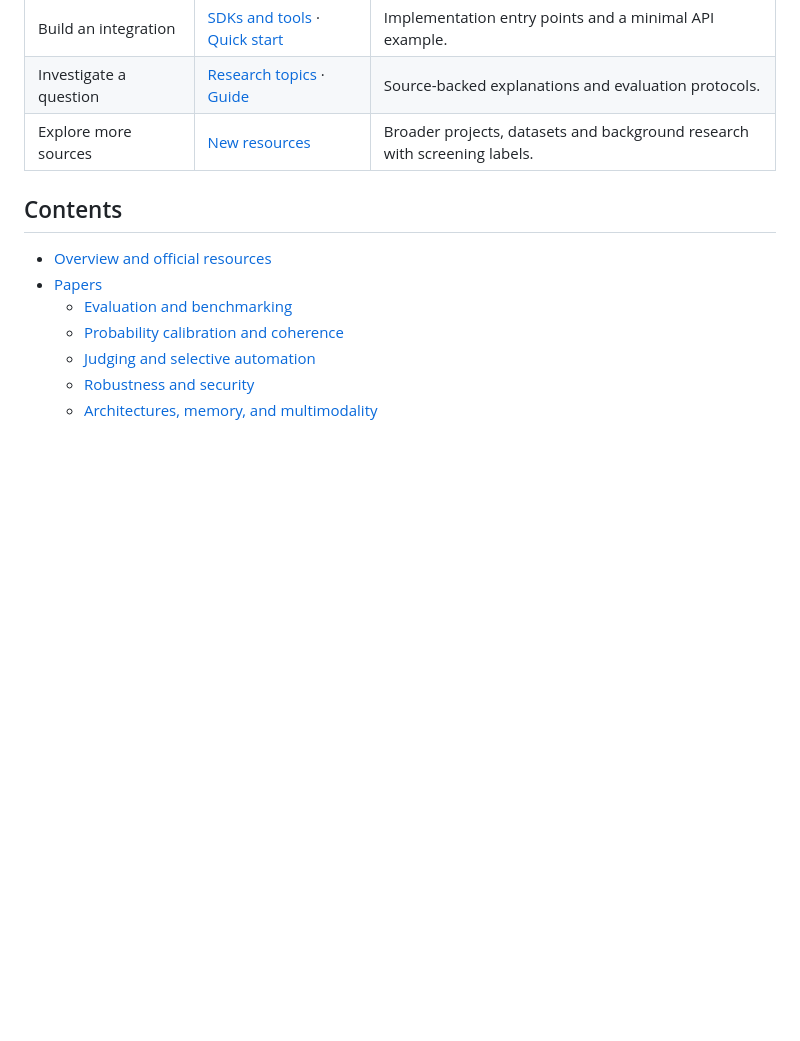
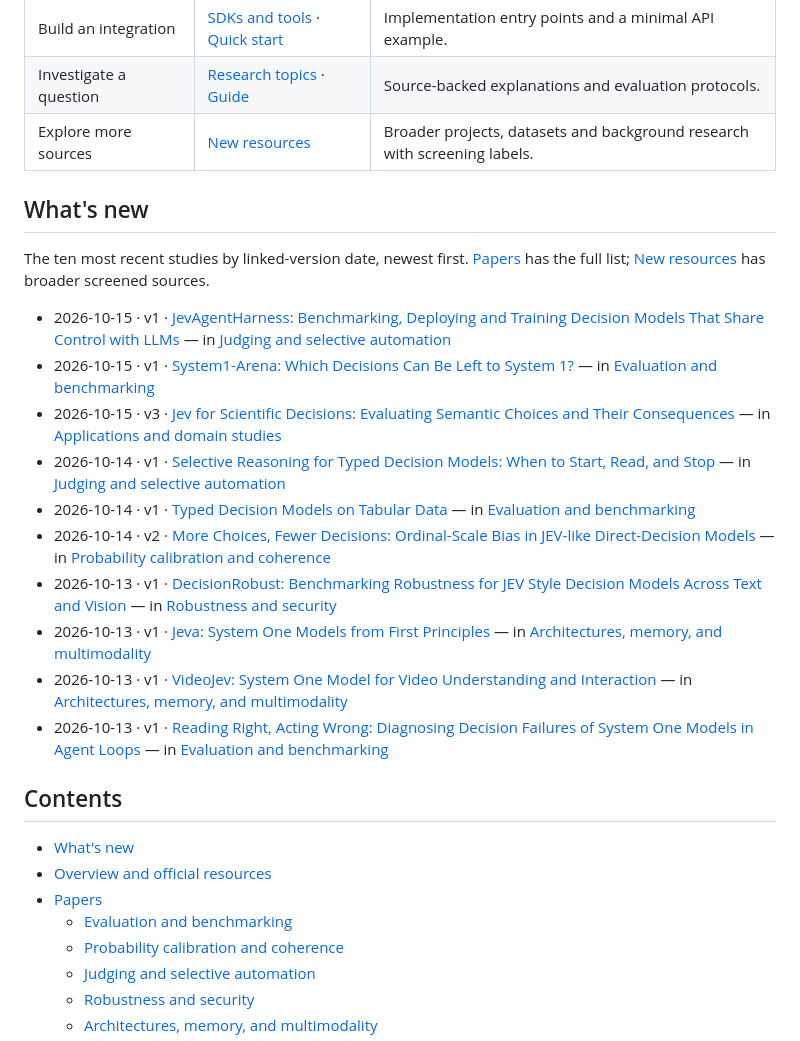
Before and after one commit to AwesomeJev/AwesomeJev.github.io, a Markdown page: README.md, the part around the change. Rendered like a GitHub page; blank space fills up the shorter version.

Commit message:
Add a bounded What's new section listing the ten most recent studies (#179)

```diff
--- a/README.md
+++ b/README.md
@@ -20,8 +20,24 @@ The [new-resource directory](https://awesomejev.github.io/discoveries/) adds hun
 | Investigate a question | [Research topics](https://awesomejev.github.io/topics/) · [Guide](https://awesomejev.github.io/guide/) | Source-backed explanations and evaluation protocols. |
 | Explore more sources | [New resources](https://awesomejev.github.io/discoveries/) | Broader projects, datasets and background research with screening labels. |
 
+## What's new
+
+The ten most recent studies by linked-version date, newest first. [Papers](#papers) has the full list; [New resources](https://awesomejev.github.io/discoveries/) has broader screened sources.
+
+- 2026-10-15 · v1 · [JevAgentHarness: Benchmarking, Deploying and Training Decision Models That Share Control with LLMs](https://arxiv.org/abs/2610.21412v1) — in [Judging and selective automation](#judging-and-selective-automation)
+- 2026-10-15 · v1 · [System1-Arena: Which Decisions Can Be Left to System 1?](https://arxiv.org/abs/2610.21244v1) — in [Evaluation and benchmarking](#evaluation-and-benchmarking)
+- 2026-10-15 · v3 · [Jev for Scientific Decisions: Evaluating Semantic Choices and Their Consequences](https://arxiv.org/abs/2609.24965v3) — in [Applications and domain studies](#applications-and-domain-studies)
+- 2026-10-14 · v1 · [Selective Reasoning for Typed Decision Models: When to Start, Read, and Stop](https://arxiv.org/abs/2610.19644v1) — in [Judging and selective automation](#judging-and-selective-automation)
+- 2026-10-14 · v1 · [Typed Decision Models on Tabular Data](https://arxiv.org/abs/2610.19536v1) — in [Evaluation and benchmarking](#evaluation-and-benchmarking)
+- 2026-10-14 · v2 · [More Choices, Fewer Decisions: Ordinal-Scale Bias in JEV-like Direct-Decision Models](https://arxiv.org/abs/2609.38827v2) — in [Probability calibration and coherence](#probability-calibration-and-coherence)
+- 2026-10-13 · v1 · [DecisionRobust: Benchmarking Robustness for JEV Style Decision Models Across Text and Vision](https://arxiv.org/abs/2610.19118v1) — in [Robustness and security](#robustness-and-security)
+- 2026-10-13 · v1 · [Jeva: System One Models from First Principles](https://arxiv.org/abs/2610.18773v1) — in [Architectures, memory, and multimodality](#architectures-memory-and-multimodality)
+- 2026-10-13 · v1 · [VideoJev: System One Model for Video Understanding and Interaction](https://arxiv.org/abs/2610.18615v1) — in [Architectures, memory, and multimodality](#architectures-memory-and-multimodality)
+- 2026-10-13 · v1 · [Reading Right, Acting Wrong: Diagnosing Decision Failures of System One Models in Agent Loops](https://arxiv.org/abs/2610.18579v1) — in [Evaluation and benchmarking](#evaluation-and-benchmarking)
+
 ## Contents
 
+- [What's new](#whats-new)
 - [Overview and official resources](#overview-and-official-resources)
 - [Papers](#papers)
   - [Evaluation and benchmarking](#evaluation-and-benchmarking)
```
Also changed, not shown: README.zh-CN.md (+16 -0 lines), docs/maintenance.md (+3 -1 lines).
